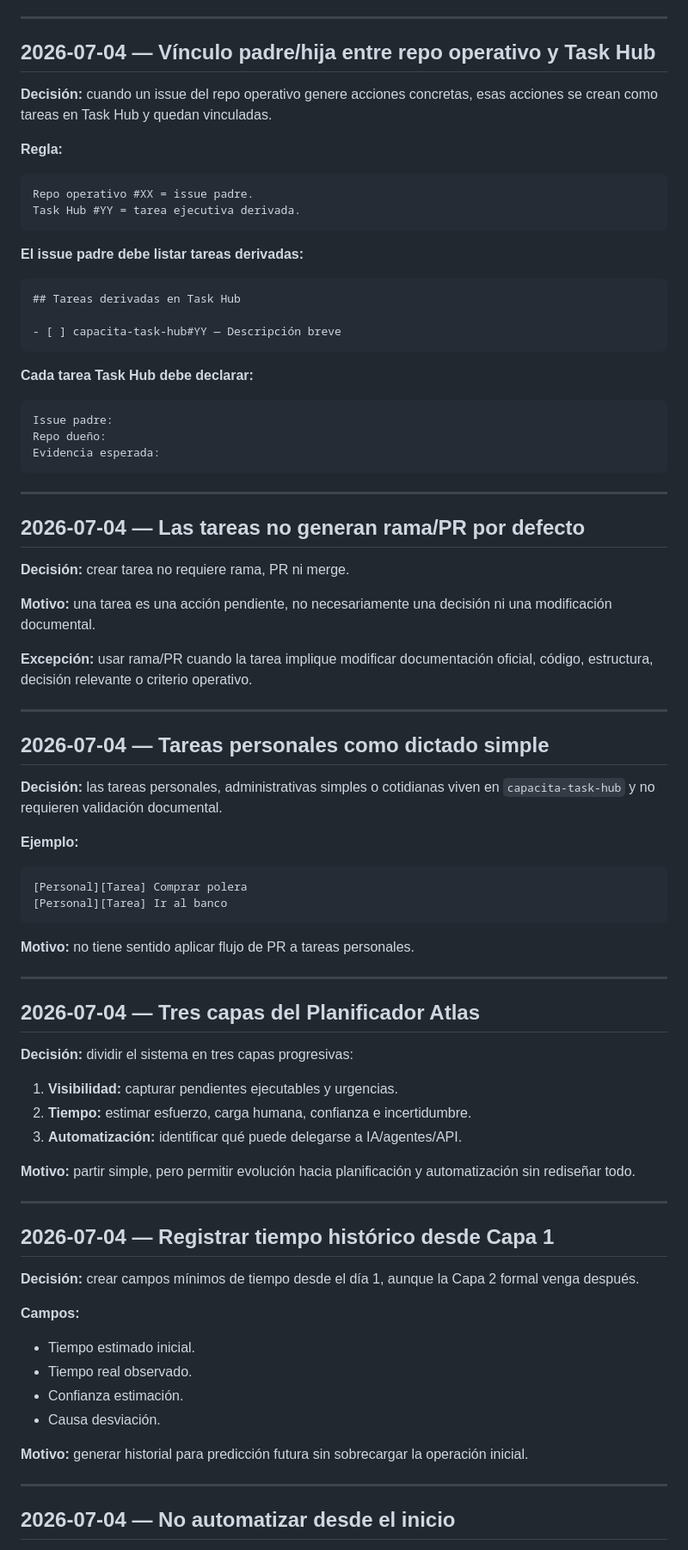
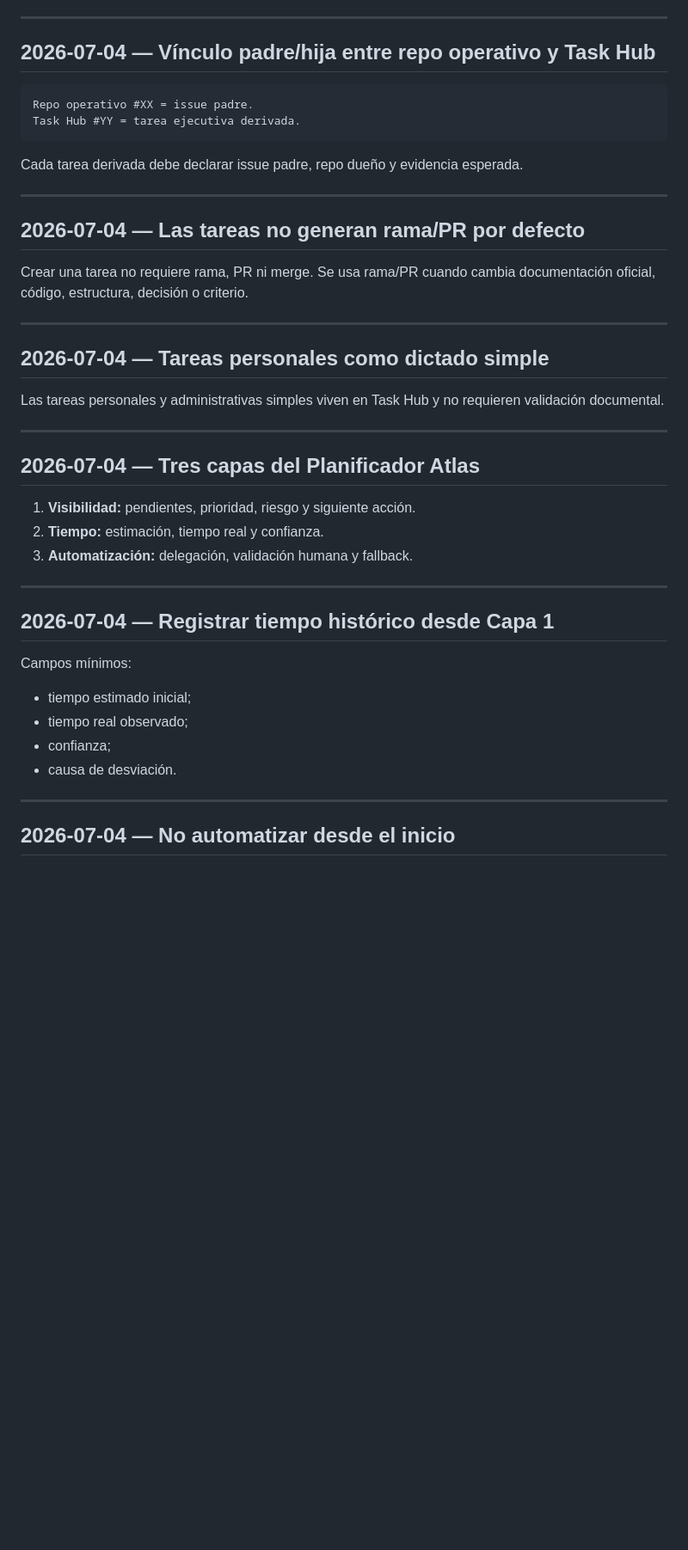
Before and after one commit to misaeln-pc1/capacita-task-hub, a Markdown page: DECISIONES.md, the part around one of its changes. Shown at 86% size. Rendered like a GitHub page; blank space fills up the shorter version.

Commit message:
docs: registrar decisiones vigentes del dashboard V1

````diff
--- a/DECISIONES.md
+++ b/DECISIONES.md
@@ -165,83 +176,44 @@ Filter: is:issue is:open
 ---
 
 ## 2026-07-04 — Vínculo padre/hija entre repo operativo y Task Hub
-
-**Decisión:** cuando un issue del repo operativo genere acciones concretas, esas acciones se crean como tareas en Task Hub y quedan vinculadas.
-
-**Regla:**
 
 ```text
 Repo operativo #XX = issue padre.
 Task Hub #YY = tarea ejecutiva derivada.
 ```
 
-**El issue padre debe listar tareas derivadas:**
-
-```markdown
-## Tareas derivadas en Task Hub
-
-- [ ] capacita-task-hub#YY — Descripción breve
-```
-
-**Cada tarea Task Hub debe declarar:**
-
-```text
-Issue padre:
-Repo dueño:
-Evidencia esperada:
-```
+Cada tarea derivada debe declarar issue padre, repo dueño y evidencia esperada.
 
 ---
 
 ## 2026-07-04 — Las tareas no generan rama/PR por defecto
 
-**Decisión:** crear tarea no requiere rama, PR ni merge.
-
-**Motivo:** una tarea es una acción pendiente, no necesariamente una decisión ni una modificación documental.
-
-**Excepción:** usar rama/PR cuando la tarea implique modificar documentación oficial, código, estructura, decisión relevante o criterio operativo.
+Crear una tarea no requiere rama, PR ni merge. Se usa rama/PR cuando cambia documentación oficial, código, estructura, decisión o criterio.
 
 ---
 
 ## 2026-07-04 — Tareas personales como dictado simple
 
-**Decisión:** las tareas personales, administrativas simples o cotidianas viven en `capacita-task-hub` y no requieren validación documental.
-
-**Ejemplo:**
-
-```text
-[Personal][Tarea] Comprar polera
-[Personal][Tarea] Ir al banco
-```
-
-**Motivo:** no tiene sentido aplicar flujo de PR a tareas personales.
+Las tareas personales y administrativas simples viven en Task Hub y no requieren validación documental.
 
 ---
 
 ## 2026-07-04 — Tres capas del Planificador Atlas
 
-**Decisión:** dividir el sistema en tres capas progresivas:
-
-1. **Visibilidad:** capturar pendientes ejecutables y urgencias.
-2. **Tiempo:** estimar esfuerzo, carga humana, confianza e incertidumbre.
-3. **Automatización:** identificar qué puede delegarse a IA/agentes/API.
-
-**Motivo:** partir simple, pero permitir evolución hacia planificación y automatización sin rediseñar todo.
+1. **Visibilidad:** pendientes, prioridad, riesgo y siguiente acción.
+2. **Tiempo:** estimación, tiempo real y confianza.
+3. **Automatización:** delegación, validación humana y fallback.
 
 ---
 
 ## 2026-07-04 — Registrar tiempo histórico desde Capa 1
 
-**Decisión:** crear campos mínimos de tiempo desde el día 1, aunque la Capa 2 formal venga después.
+Campos mínimos:
 
-**Campos:**
-
-- Tiempo estimado inicial.
-- Tiempo real observado.
-- Confianza estimación.
-- Causa desviación.
-
-**Motivo:** generar historial para predicción futura sin sobrecargar la operación inicial.
+- tiempo estimado inicial;
+- tiempo real observado;
+- confianza;
+- causa de desviación.
 
 ---
 
````
Also changed, not shown: other parts of DECISIONES.md (+79 -72 lines).
